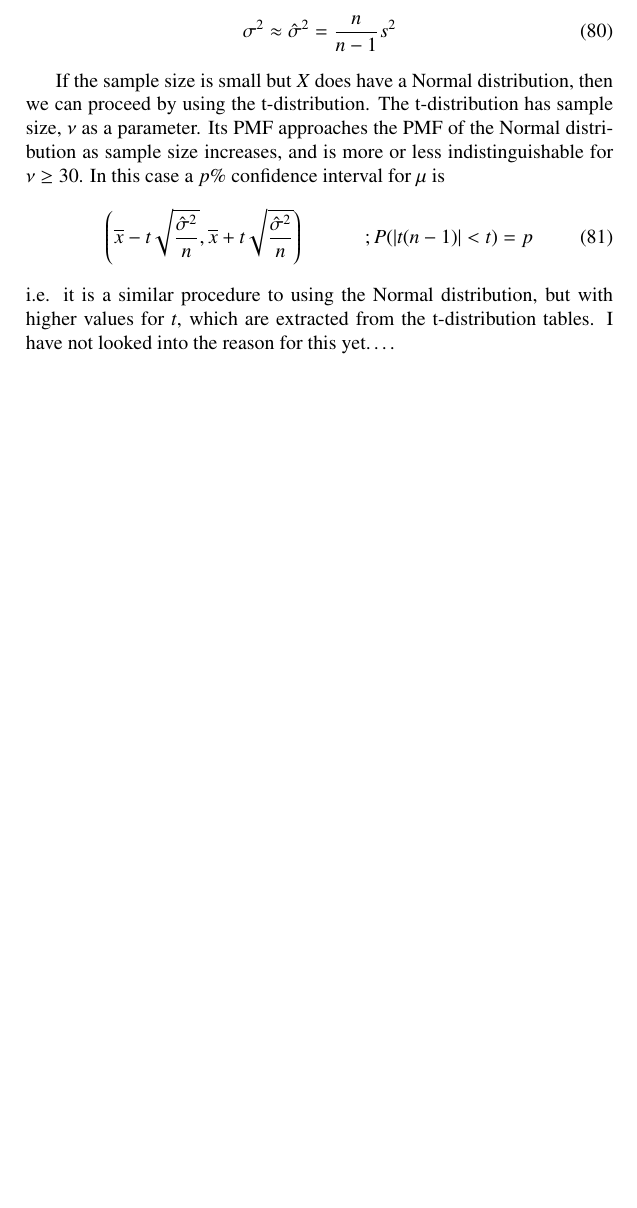
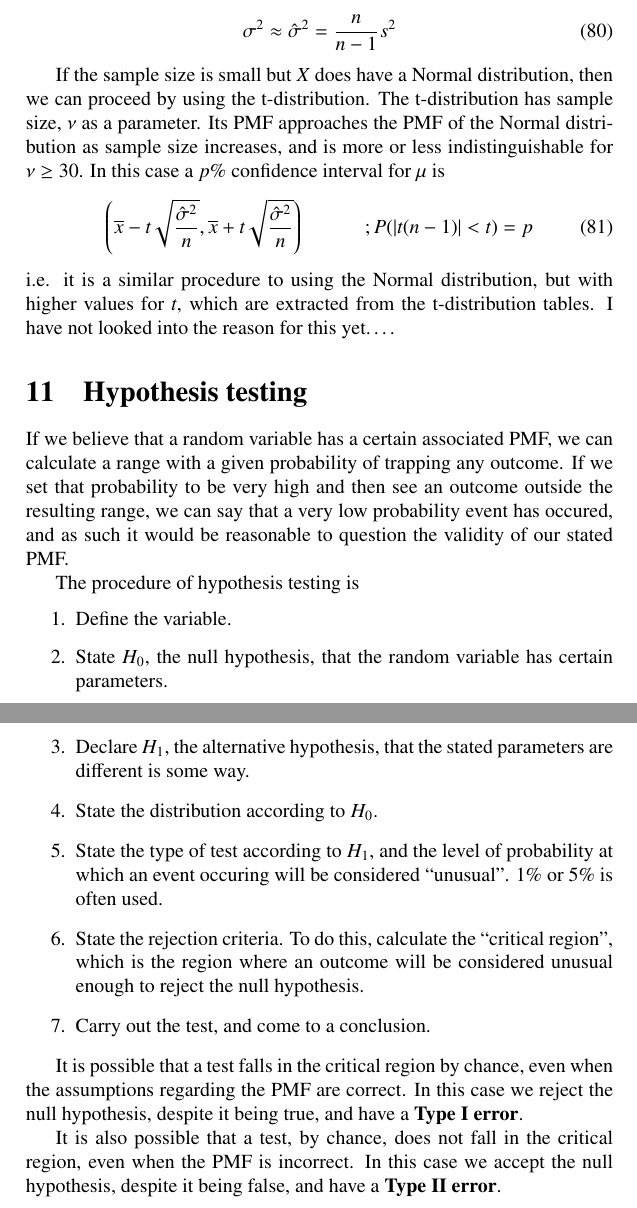
Before and after one commit to JonHurst/maths-notes, a LaTeX document (statistics.tex): part of page 20 of 20 before the commit and two parts of pages 20 and 21 of 21 after it, the two joined at a grey line, cut so that both start at the same text, the shorter picture padded with empty space. Compiled offline with pdfLaTeX.

Commit message:
Started hypothesis testing

```diff
--- a/statistics.tex
+++ b/statistics.tex
@@ -849,5 +849,36 @@ i.e. it is a similar procedure to using the Normal distribution, but with higher
 values for $t$, which are extracted from the t-distribution tables. I have not
 looked into the reason for this yet….
 
+\section{Hypothesis testing}
 
+If we believe that a random variable has a certain associated PMF, we can
+calculate a range with a given probability of trapping any outcome. If we set
+that probability to be very high and then see an outcome outside the resulting
+range, we can say that a very low probability event has occured, and as such it
+would be reasonable to question the validity of our stated PMF.
+
+The procedure of hypothesis testing is
+\begin{enumerate}
+  \item Define the variable.
+\item State $H_0$, the null hypothesis, that the random variable has certain
+  parameters.
+\item Declare $H_1$, the alternative hypothesis, that the stated parameters are
+  different is some way.
+\item State the distribution according to $H_0$.
+\item State the type of test according to $H_1$, and the level of probability
+  at which an event occuring will be considered ``unusual''. 1\% or 5\% is
+  often used.
+\item State the rejection criteria. To do this, calculate the ``critical
+  region'', which is the region where an outcome will be considered unusual
+  enough to reject the null hypothesis.
+\item Carry out the test, and come to a conclusion.
+\end{enumerate}
+
+It is possible that a test falls in the critical region by chance, even when the
+assumptions regarding the PMF are correct. In this case we reject the null
+hypothesis, despite it being true, and have a \textbf{Type I error}.
+
+It is also possible that a test, by chance, does not fall in the critical
+region, even when the PMF is incorrect. In this case we accept the null
+hypothesis, despite it being false, and have a \textbf{Type II error}.
 \end{document}
```
